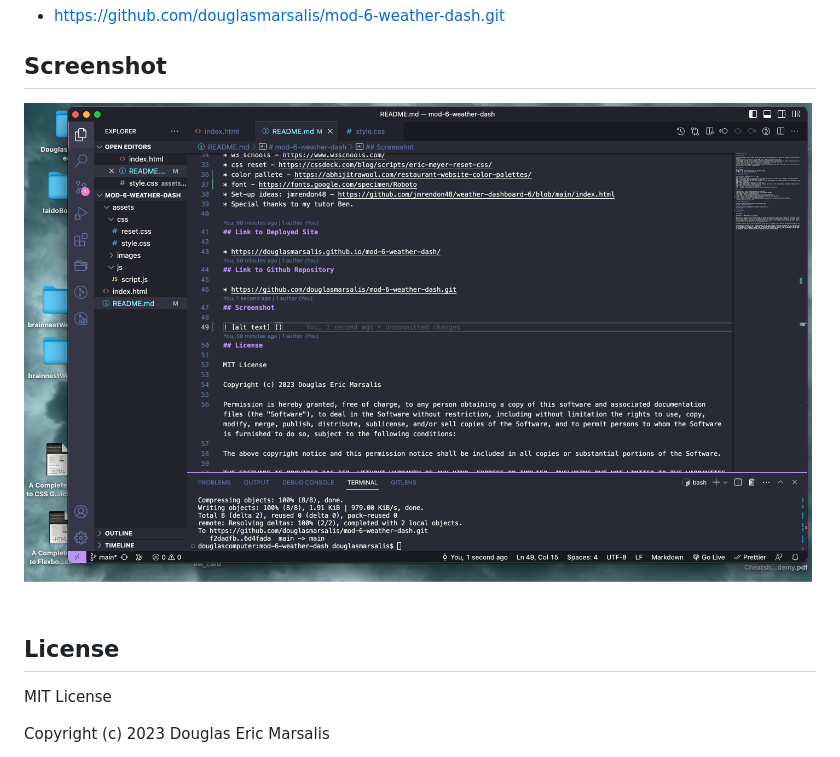
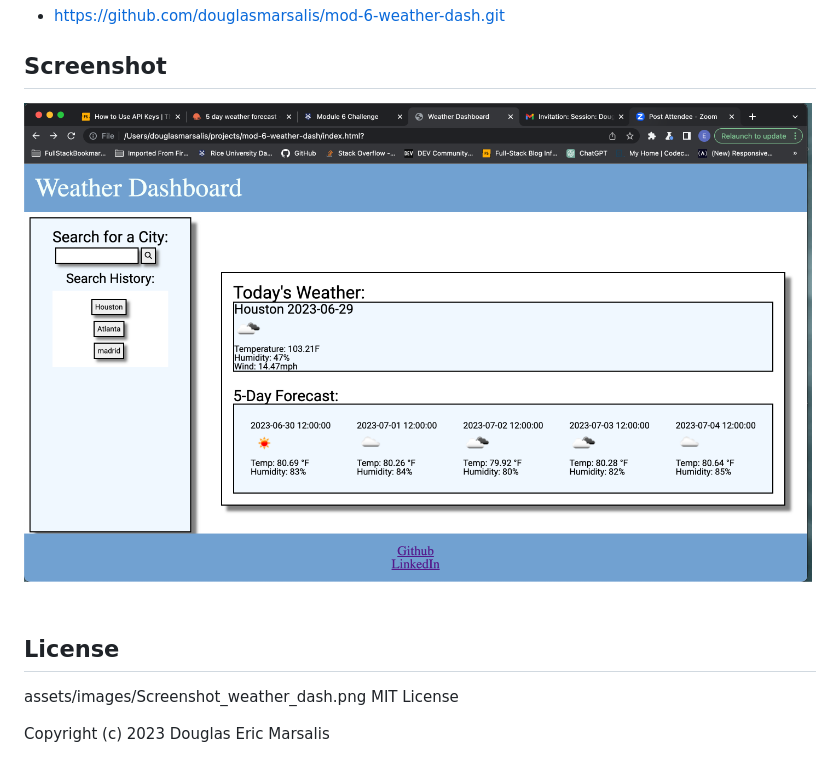
Before and after one commit to douglasmarsalis/mod-6-weather-dash, a Markdown page: README.md, the part around the change. GitHub-like rendering; pictures changed too: assets/images/Screenshot-TEST.png (deleted), assets/images/Screenshot_weather_dash.png (added).

Commit message:
Added css and screenshot

```diff
--- a/README.md
+++ b/README.md
@@ -48,9 +48,9 @@ THEN I am again presented with current and future conditions for that city
 * https://github.com/douglasmarsalis/mod-6-weather-dash.git
 ## Screenshot
 
-![Screenshot image of deployed site](assets/images/Screenshot-TEST.png)
+![Screenshot image of deployed site](assets/images/Screenshot_weather_dash.png)
 ## License
-
+assets/images/Screenshot_weather_dash.png
 MIT License
 
 Copyright (c) 2023 Douglas Eric Marsalis
```
Also changed, not shown: 3 other files.
